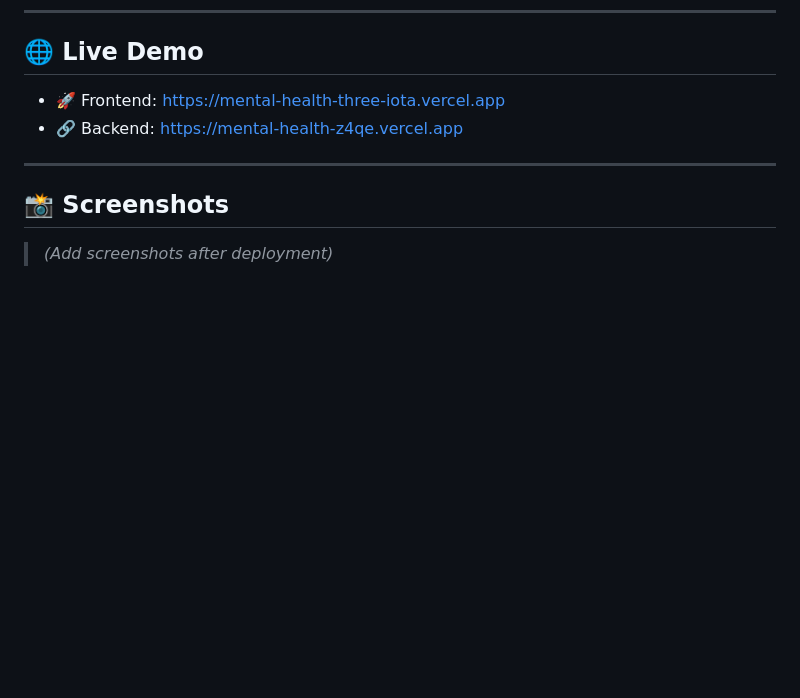
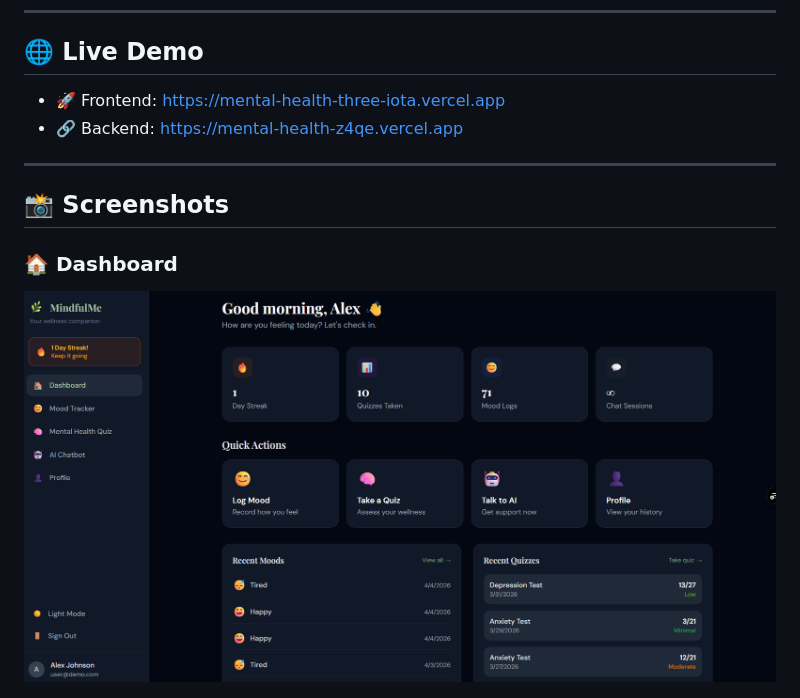
Before and after one commit to Sanjeev6235/mental_health, a Markdown page: README.md, the part around one of its changes. GitHub-like rendering; pictures changed too: screenshort/Dashboard.png (added); blank space fills up the shorter version.

```diff
--- a/README.md
+++ b/README.md
@@ -19,5 +19,6 @@
 
 ## 📸 Screenshots
 
-> *(Add screenshots after deployment)*
+### 🏠 Dashboard
+![Dashboard](./screenshort/Dashboard.png)
 
```
Also changed, not shown: other parts of README.md (+9 -4 lines), screenshort/AdminPanel.png (added), screenshort/ChatInterface .png (added), screenshort/MoodTracker.png (added).
